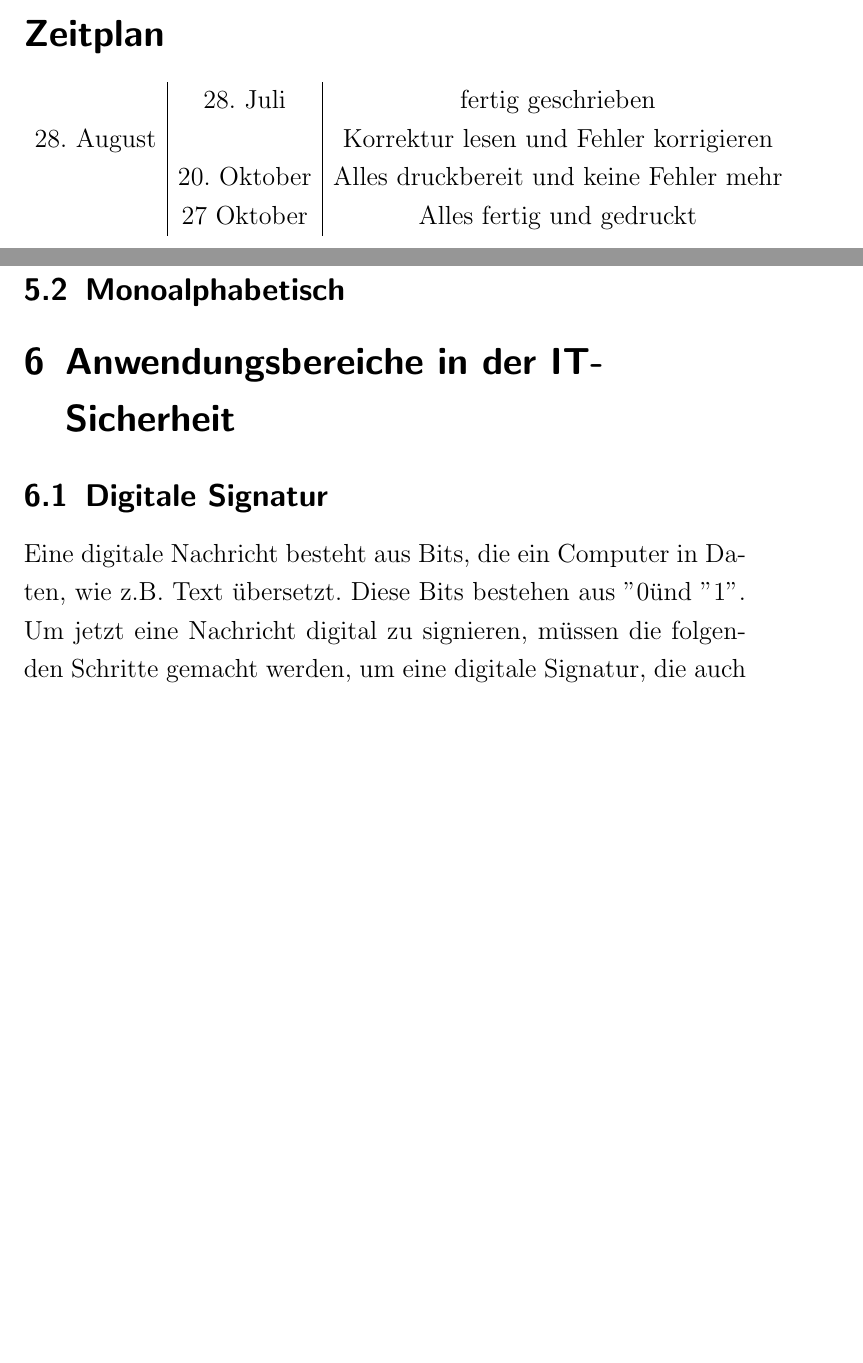
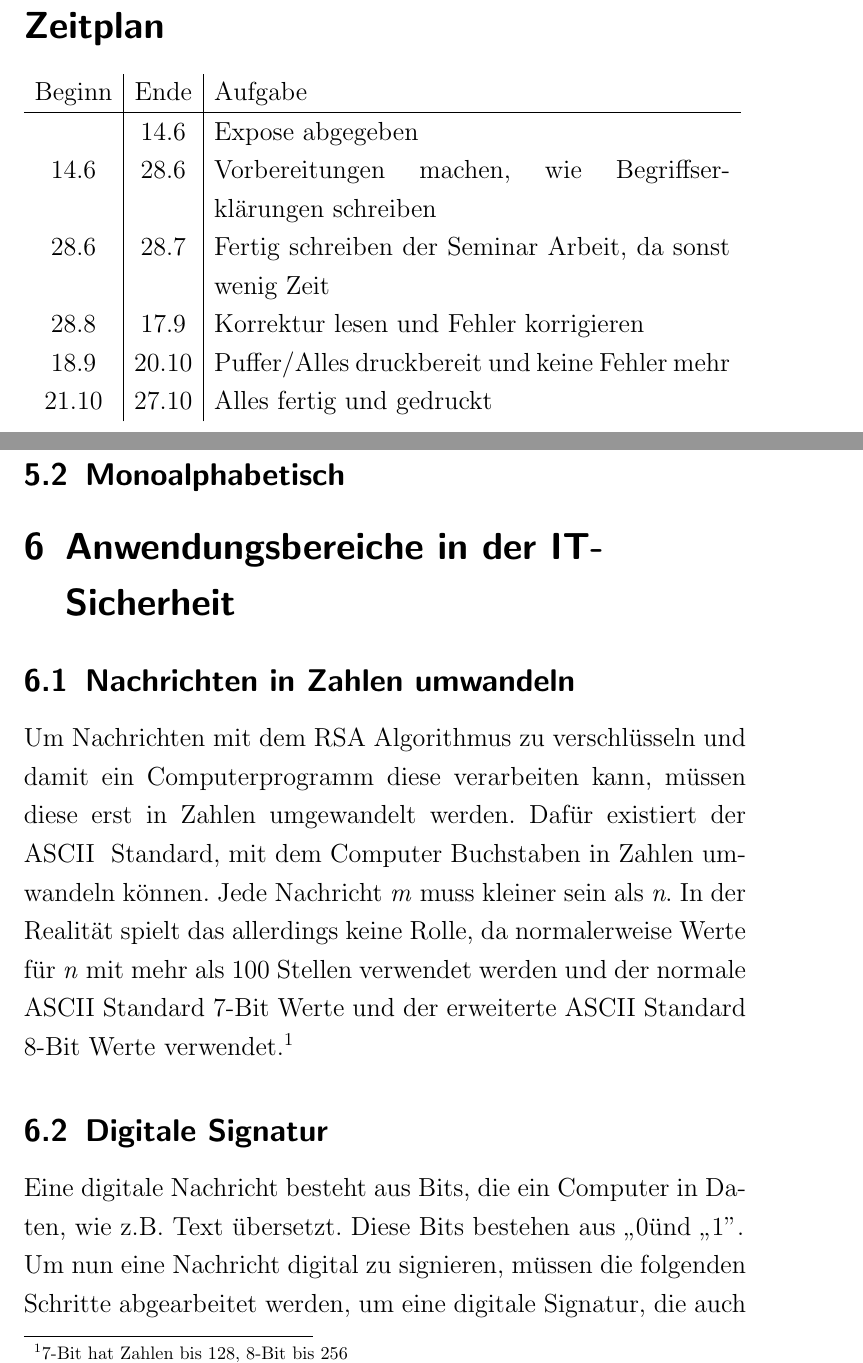
Before and after one commit to Juoper/RSA-Algorithm-Paper, a LaTeX document (Expose.tex): two parts of pages 3 and 5 of 9 before the commit and two parts of pages 5 and 7 of 11 after it, joined at a grey line, cut so that both start at the same text, the shorter picture padded with empty space. Compiled offline with pdfLaTeX.

Commit message:
worked on the time schedule and a little bit on digital signatures

```diff
--- a/Expose.tex
+++ b/Expose.tex
@@ -76,13 +75,19 @@ Bei symmetrischen Verschlüsselungsverfahren gibt es, anders als bei asymmetrisc
 \section*{Zeitplan}
 
 %beginn ende was
-	\begin{tabular}{ c | c | c }
+	\begin{tabular}{ c | c | p{10cm} }
+	Beginn & Ende & Aufgabe\\
+	 \hline
 
- & 28. Juli & fertig geschrieben \\
-28. August &  & Korrektur lesen und Fehler korrigieren\\
-& 20. Oktober & Alles druckbereit und keine Fehler mehr\\
-& 27 Oktober & Alles fertig und gedruckt
+ & 14.6 & Expose abgegeben \\
+14.6 & 28.6 & Vorbereitungen machen, wie Begriffserklärungen schreiben \\
+28.6 & 28.7 & Fertig schreiben der Seminar Arbeit, da sonst wenig Zeit \\
+28.8 & 17.9 & Korrektur lesen und Fehler korrigieren\\
+18.9 & 20.10 & Puffer/Alles druckbereit und keine Fehler mehr\\
+21.10 & 27.10 & Alles fertig und gedruckt
 	\end{tabular}
+
+
 
 \section{Begriffserklärungen}
 	\subsection{Modulo Operation} %Notwendigkeit?
@@ -117,15 +122,20 @@ Bei symmetrischen Verschlüsselungsverfahren gibt es, anders als bei asymmetrisc
 	\subsection{Monoalphabetisch}
 
 \section{Anwendungsbereiche in der IT- Sicherheit}
+	\subsection{Nachrichten in Zahlen umwandeln}
+	Um Nachrichten mit dem RSA Algorithmus zu verschlüsseln und damit ein Computerprogramm diese verarbeiten kann, müssen diese erst in Zahlen umgewandelt werden. Dafür existiert der ~ASCII~ Standard, mit dem Computer Buchstaben in Zahlen umwandeln können. Jede Nachricht \textit{m} muss kleiner sein als \textit{n}. In der Realität spielt das allerdings keine Rolle, da normalerweise Werte für \textit{n} mit mehr als 100 Stellen verwendet werden und der normale ASCII Standard 7-Bit Werte und der erweiterte ASCII Standard 8-Bit Werte verwendet.\footnote{\label{foot:1}7-Bit hat Zahlen bis 128, 8-Bit bis 256}
+
 	\subsection{Digitale Signatur}
-	Eine digitale Nachricht besteht aus Bits, die ein Computer in Daten, wie z.B. Text übersetzt. Diese Bits bestehen aus "0" und "1". \\
-	Um jetzt eine Nachricht digital zu signieren, müssen die folgenden Schritte gemacht werden, um eine digitale Signatur, die auch wieder aus Bits besteht, zu erhalten.\\
-	Mithilfe des Hash-Algorithmus wird nun ein Hash-Wert der zu signierenden Nachricht berechnet. Dieser Wert wird dann mit dem privaten Schlüssel, dem Encryption-Key, der normalerweise der öffentliche Schlüssel ist, verschlüsselt. %Schöner formulieren
+
+	Eine digitale Nachricht besteht aus Bits, die ein Computer in Daten, wie z.B. Text übersetzt. Diese Bits bestehen aus \glqq 0" und \glqq 1". \\
+	Um nun eine Nachricht digital zu signieren, müssen die folgenden Schritte abgearbeitet werden, um eine digitale Signatur, die auch wieder aus Bits besteht, zu erhalten.\\
+	Mithilfe des Hash-Algorithmus wird nun ein Hash-Wert mithilfe einer  der zu signierenden Nachricht berechnet. Dieser Wert wird dann mit dem privaten Schlüssel, dem Encryption-Key, der normalerweise der öffentliche Schlüssel ist, verschlüsselt. %Schöner formulieren
 	Der Decryption-Key wird dann, anders als wenn man eine geheime Nachricht versenden will, veröffentlicht.\\
 	Die originale Nachricht wird dann zusammen mit der digitalen Signatur verschickt und der Empfänger entschlüsselt diese dann mithilfe des öffentlichen Schlüssels wie folgt:\\
 	Als erstes generiert der Empfänger mithilfe des Hash-Algorithmus einen Hash-Wert von der Nachricht, die auf ihre Echtheit überprüft werden soll. Dann wird mit dem öffentlichen Schlüssel des Senders der, an die Nachricht angehängte, verschlüsselte Hash-Wert des Senders entschlüsselt. \\
 Wenn der generierte und der entschlüsselte Hash-Wert übereinstimmen, kann sicher festgestellt werden, dass die Nachricht nicht verändert wurde. \\
 Wenn z.B. jetzt eine dritte Person die Nachricht abändern würde, würde ein anderer Hash-Wert beim Empfänger für diese Nachricht herauskommen, da der Hash-Algorithmus schon bei der Änderung eines einzelnen Bits einen anderen Hash-Wert ausgibt. Wenn dieser dann mit dem verschlüsselten Hash-Wert verglichen wird, kann festgestellt werden, dass die Nachricht verändert wurde.
+
 
 
 
```
Also changed, not shown: Expose.tex (9 more changed lines).
